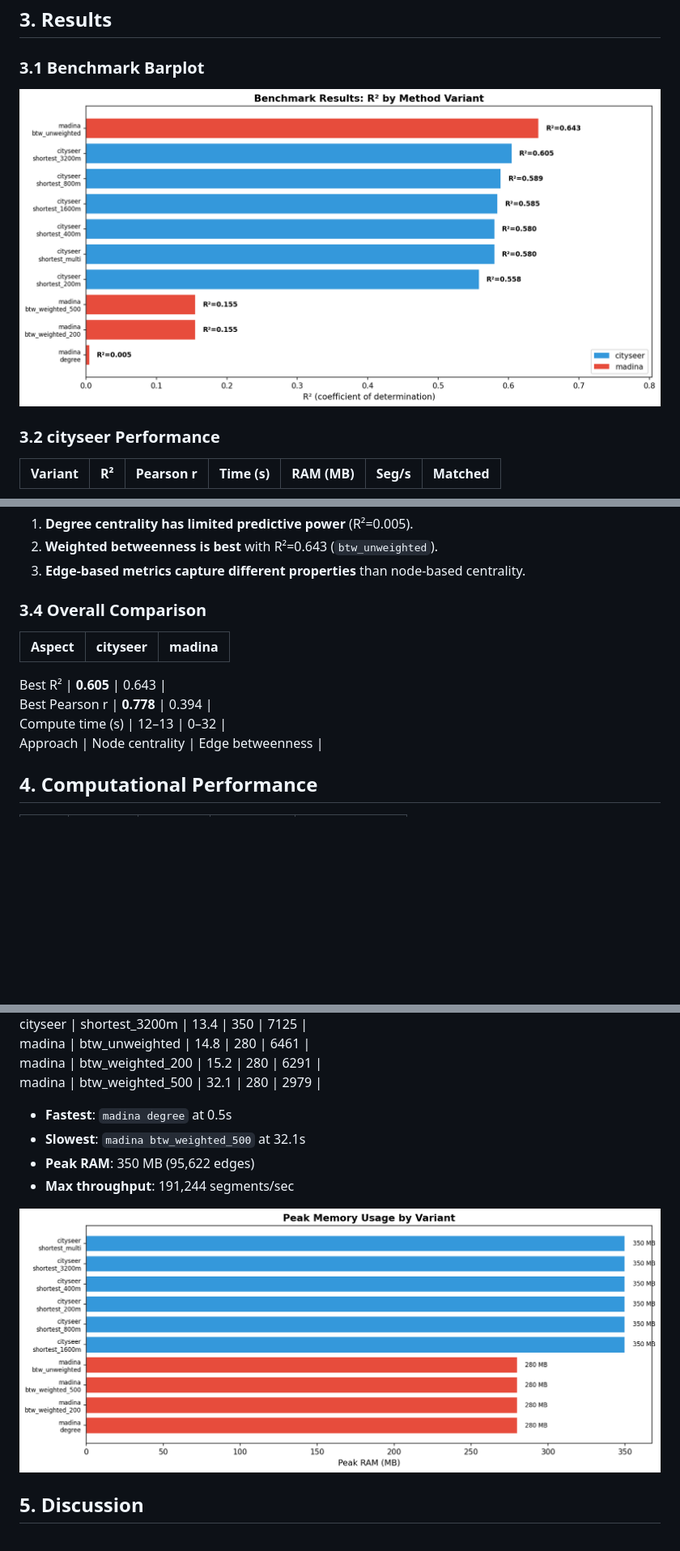
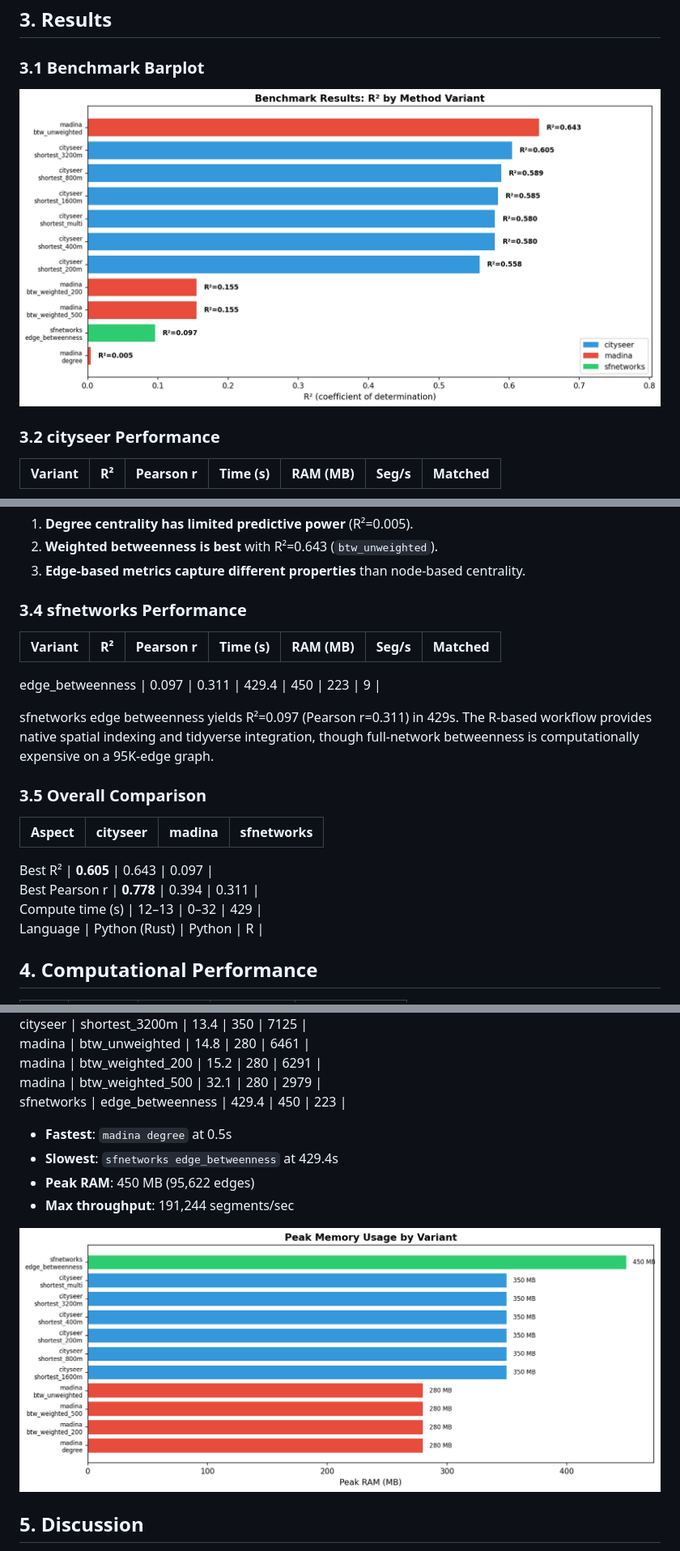
Before and after one commit to Robinlovelace/cenbench, a Markdown page: README.md, 3 parts joined by grey strips. Shown: that part at 81% size. Rendered like a GitHub page; pictures changed too: results/fig2_barplot.png, results/fig3_ram.png; blank space fills up the shorter version.

```diff
--- a/README.md
+++ b/README.md
@@ -175,15 +178,27 @@ degree \| 0.005 \| 0.069 \| 0.5 \| 280 \| 191244 \| 9 \|
 3.  **Edge-based metrics capture different properties** than node-based
     centrality.
 
-### 3.4 Overall Comparison
+### 3.4 sfnetworks Performance
 
-| Aspect | cityseer | madina |
-|--------|----------|--------|
+| Variant | R²  | Pearson r | Time (s) | RAM (MB) | Seg/s | Matched |
+|---------|-----|-----------|----------|----------|-------|---------|
 
-Best R² \| **0.605** \| 0.643 \|
-Best Pearson r \| **0.778** \| 0.394 \|
-Compute time (s) \| 12–13 \| 0–32 \|
-Approach \| Node centrality \| Edge betweenness \|
+edge_betweenness \| 0.097 \| 0.311 \| 429.4 \| 450 \| 223 \| 9 \|
+
+sfnetworks edge betweenness yields R²=0.097 (Pearson r=0.311) in 429s.
+The R-based workflow provides native spatial indexing and tidyverse
+integration, though full-network betweenness is computationally
+expensive on a 95K-edge graph.
+
+### 3.5 Overall Comparison
+
+| Aspect | cityseer | madina | sfnetworks |
+|--------|----------|--------|------------|
+
+Best R² \| **0.605** \| 0.643 \| 0.097 \|
+Best Pearson r \| **0.778** \| 0.394 \| 0.311 \|
+Compute time (s) \| 12–13 \| 0–32 \| 429 \|
+Language \| Python (Rust) \| Python \| R \|
 
 ## 4. Computational Performance
 
@@ -200,10 +215,11 @@ cityseer \| shortest_3200m \| 13.4 \| 350 \| 7125 \|
 madina \| btw_unweighted \| 14.8 \| 280 \| 6461 \|
 madina \| btw_weighted_200 \| 15.2 \| 280 \| 6291 \|
 madina \| btw_weighted_500 \| 32.1 \| 280 \| 2979 \|
+sfnetworks \| edge_betweenness \| 429.4 \| 450 \| 223 \|
 
 - **Fastest**: `madina degree` at 0.5s
-- **Slowest**: `madina btw_weighted_500` at 32.1s
-- **Peak RAM**: 350 MB (95,622 edges)
+- **Slowest**: `sfnetworks edge_betweenness` at 429.4s
+- **Peak RAM**: 450 MB (95,622 edges)
 - **Max throughput**: 191,244 segments/sec
 
 ![Peak memory usage by variant](results/fig3_ram.png)
```
Also changed, not shown: other parts of README.md (+8 -5 lines), 3 other files.
